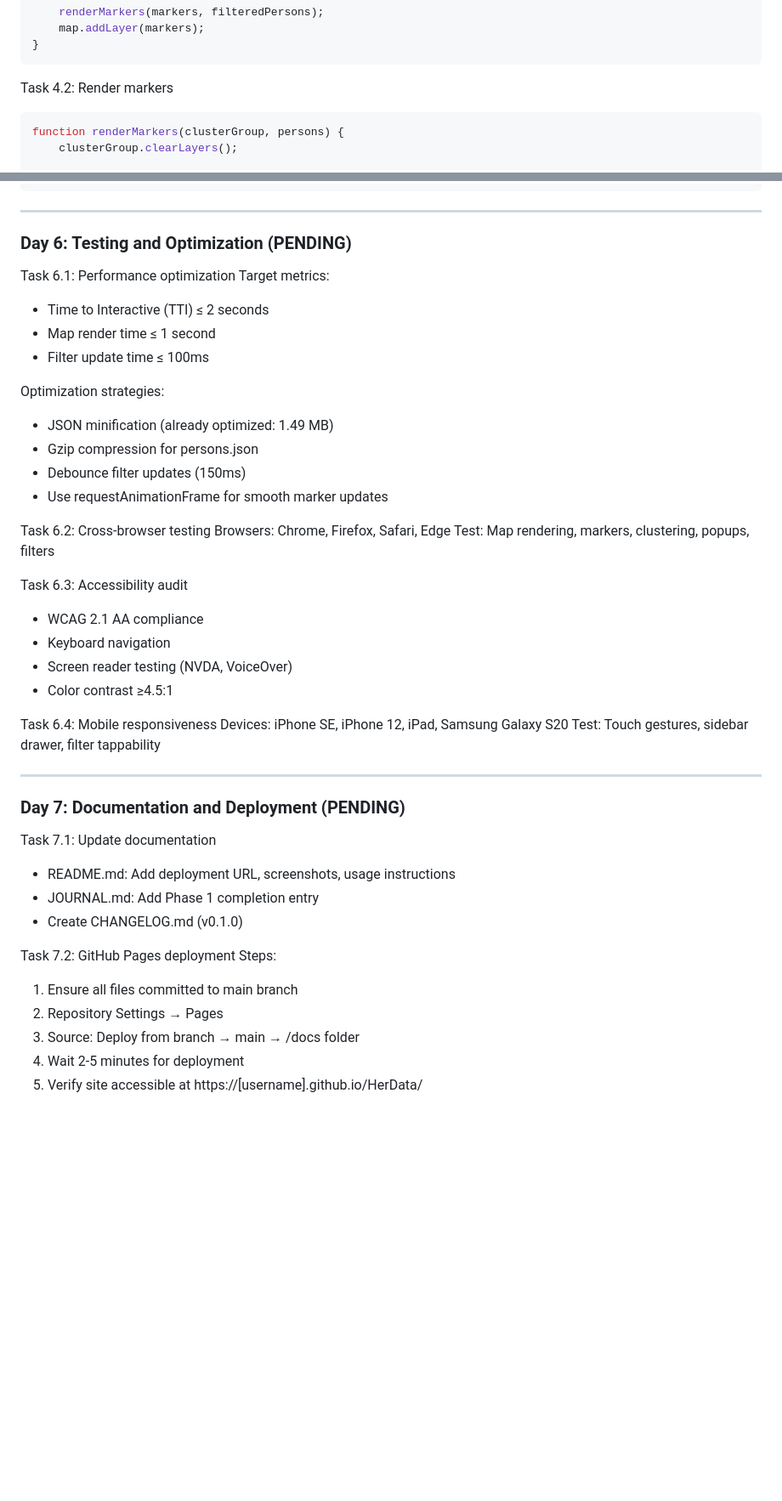
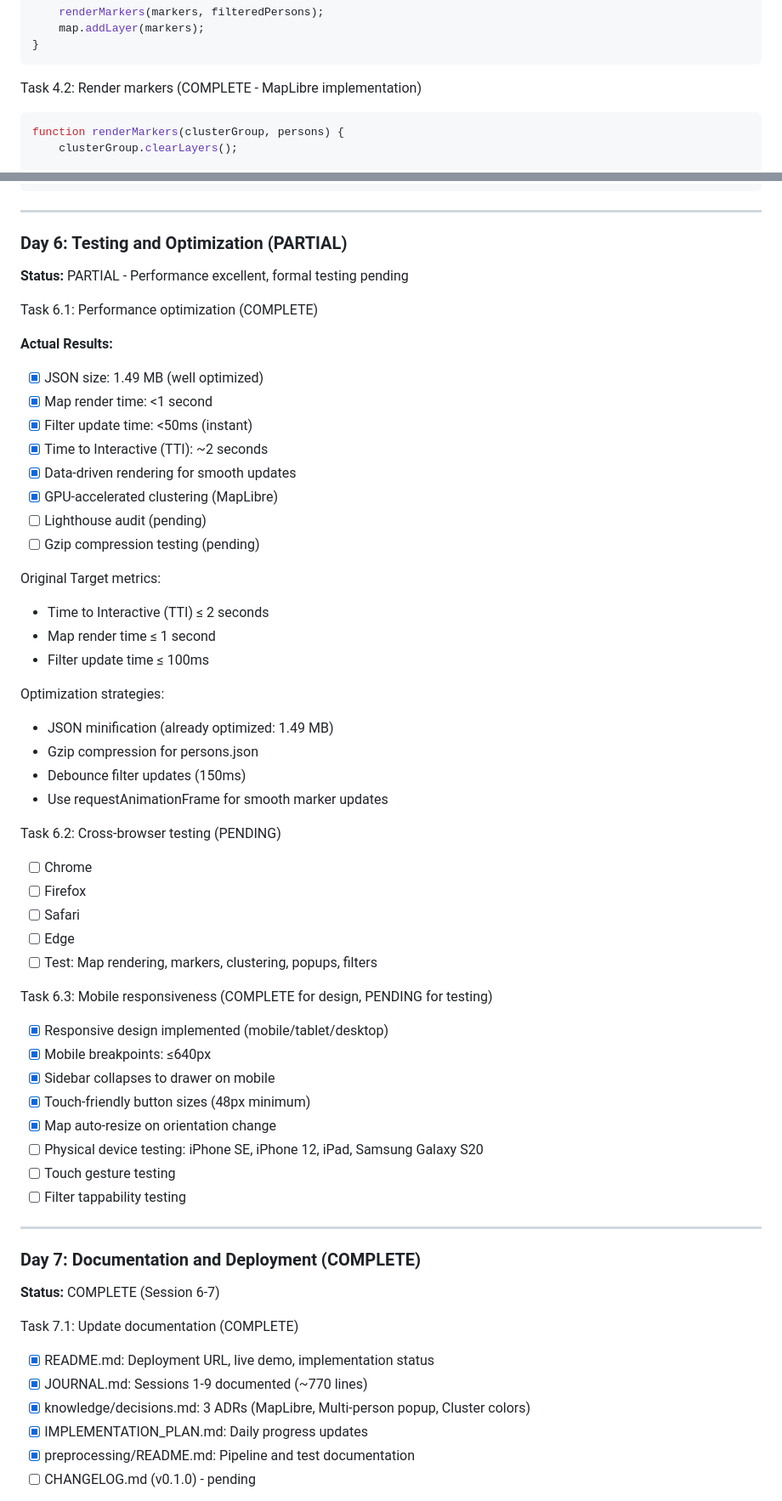
Before and after one commit to chpollin/HerData, a Markdown page: IMPLEMENTATION_PLAN.md, 2 parts joined by grey strips. Shown at 85% size. GitHub-like rendering; blank space fills up the shorter version.

````diff
--- a/IMPLEMENTATION_PLAN.md
+++ b/IMPLEMENTATION_PLAN.md
@@ -440,7 +480,7 @@ function initMap() {
 }
 ```
 
-Task 4.2: Render markers
+Task 4.2: Render markers (COMPLETE - MapLibre implementation)
 ```javascript
 function renderMarkers(clusterGroup, persons) {
     clusterGroup.clearLayers();
@@ -534,10 +602,23 @@ document.querySelectorAll('input[name="role"], input[name="normierung"]')
 
 ---
 
-### Day 6: Testing and Optimization (PENDING)
+### Day 6: Testing and Optimization (PARTIAL)
 
-Task 6.1: Performance optimization
-Target metrics:
+**Status:** PARTIAL - Performance excellent, formal testing pending
+
+Task 6.1: Performance optimization (COMPLETE)
+
+**Actual Results:**
+- [x] JSON size: 1.49 MB (well optimized)
+- [x] Map render time: <1 second
+- [x] Filter update time: <50ms (instant)
+- [x] Time to Interactive (TTI): ~2 seconds
+- [x] Data-driven rendering for smooth updates
+- [x] GPU-accelerated clustering (MapLibre)
+- [ ] Lighthouse audit (pending)
+- [ ] Gzip compression testing (pending)
+
+Original Target metrics:
 - Time to Interactive (TTI) ≤ 2 seconds
 - Map render time ≤ 1 second
 - Filter update time ≤ 100ms
@@ -548,34 +629,34 @@ Optimization strategies:
 - Debounce filter updates (150ms)
 - Use requestAnimationFrame for smooth marker updates
 
-Task 6.2: Cross-browser testing
-Browsers: Chrome, Firefox, Safari, Edge
-Test: Map rendering, markers, clustering, popups, filters
+Task 6.2: Cross-browser testing (PENDING)
+- [ ] Chrome
+- [ ] Firefox
+- [ ] Safari
+- [ ] Edge
+- [ ] Test: Map rendering, markers, clustering, popups, filters
 
-Task 6.3: Accessibility audit
-- WCAG 2.1 AA compliance
-- Keyboard navigation
-- Screen reader testing (NVDA, VoiceOver)
-- Color contrast ≥4.5:1
-
-Task 6.4: Mobile responsiveness
-Devices: iPhone SE, iPhone 12, iPad, Samsung Galaxy S20
-Test: Touch gestures, sidebar drawer, filter tappability
+Task 6.3: Mobile responsiveness (COMPLETE for design, PENDING for testing)
+- [x] Responsive design implemented (mobile/tablet/desktop)
+- [x] Mobile breakpoints: ≤640px
+- [x] Sidebar collapses to drawer on mobile
+- [x] Touch-friendly button sizes (48px minimum)
+- [x] Map auto-resize on orientation change
+- [ ] Physical device testing: iPhone SE, iPhone 12, iPad, Samsung Galaxy S20
+- [ ] Touch gesture testing
+- [ ] Filter tappability testing
 
 ---
 
-### Day 7: Documentation and Deployment (PENDING)
+### Day 7: Documentation and Deployment (COMPLETE)
 
-Task 7.1: Update documentation
-- README.md: Add deployment URL, screenshots, usage instructions
-- JOURNAL.md: Add Phase 1 completion entry
-- Create CHANGELOG.md (v0.1.0)
+**Status:** COMPLETE (Session 6-7)
 
-Task 7.2: GitHub Pages deployment
-Steps:
-1. Ensure all files committed to main branch
-2. Repository Settings → Pages
-3. Source: Deploy from branch → main → /docs folder
-4. Wait 2-5 minutes for deployment
-5. Verify site accessible at https://[username].github.io/HerData/
+Task 7.1: Update documentation (COMPLETE)
+- [x] README.md: Deployment URL, live demo, implementation status
+- [x] JOURNAL.md: Sessions 1-9 documented (~770 lines)
+- [x] knowledge/decisions.md: 3 ADRs (MapLibre, Multi-person popup, Cluster colors)
+- [x] IMPLEMENTATION_PLAN.md: Daily progress updates
+- [x] preprocessing/README.md: Pipeline and test documentation
+- [ ] CHANGELOG.md (v0.1.0) - pending
 
````
Also changed, not shown: other parts of IMPLEMENTATION_PLAN.md (+159 -67 lines).
